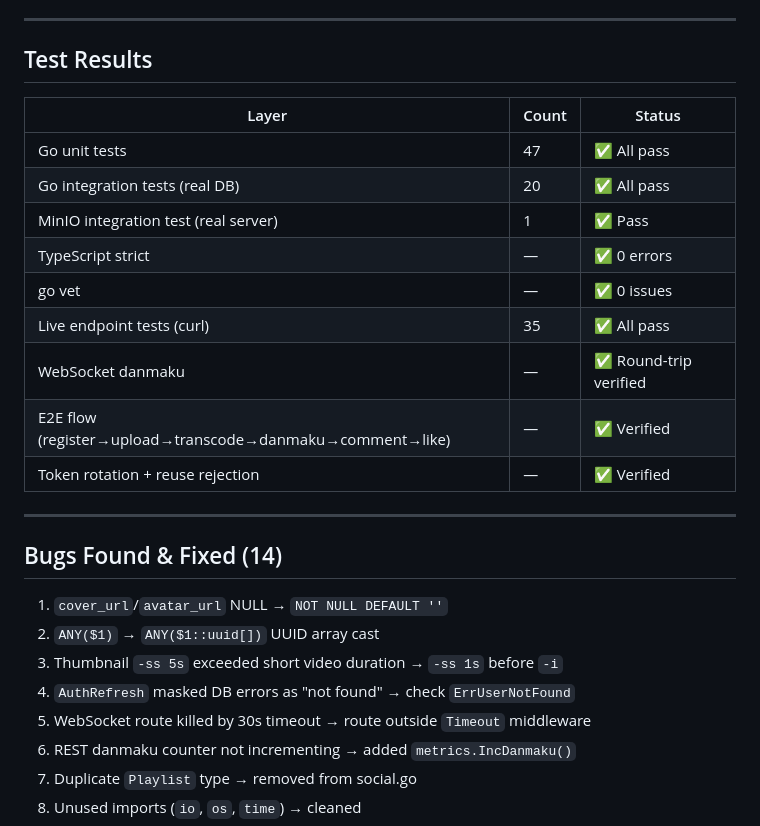
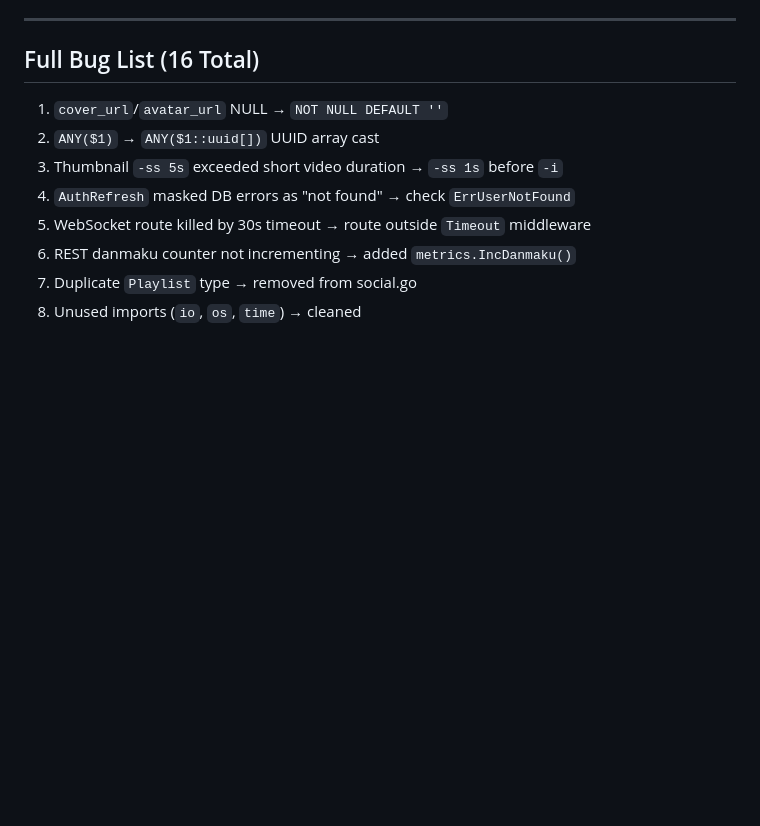
Before and after one commit to keikeiiu/Aiviaivi, a Markdown page: .claude/PROGRESS.md, the part around one of its changes. GitHub-like rendering; blank space fills up the shorter version.

```diff
--- a/.claude/PROGRESS.md
+++ b/.claude/PROGRESS.md
@@ -69,23 +37,7 @@ graphify-out/GRAPH_REPORT.md Audit report with god nodes, surprises, questions
 
 ---
 
-## Test Results
-
-| Layer | Count | Status |
-|-------|-------|--------|
-| Go unit tests | 47 | ✅ All pass |
-| Go integration tests (real DB) | 20 | ✅ All pass |
-| MinIO integration test (real server) | 1 | ✅ Pass |
-| TypeScript strict | — | ✅ 0 errors |
-| go vet | — | ✅ 0 issues |
-| Live endpoint tests (curl) | 35 | ✅ All pass |
-| WebSocket danmaku | — | ✅ Round-trip verified |
-| E2E flow (register→upload→transcode→danmaku→comment→like) | — | ✅ Verified |
-| Token rotation + reuse rejection | — | ✅ Verified |
-
----
-
-## Bugs Found & Fixed (14)
+## Full Bug List (16 Total)
 
 1. `cover_url`/`avatar_url` NULL → `NOT NULL DEFAULT ''`
 2. `ANY($1)` → `ANY($1::uuid[])` UUID array cast
```
Also changed, not shown: other parts of .claude/PROGRESS.md (+48 -68 lines).
